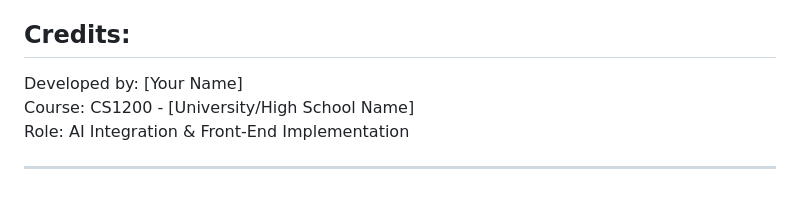
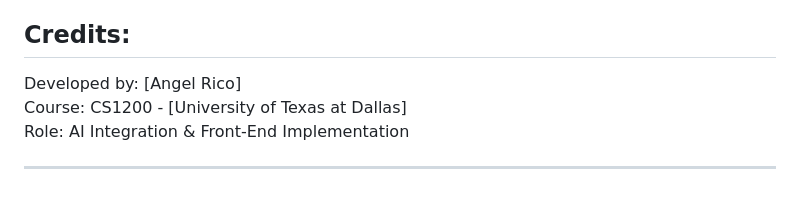
Before and after one commit to angelrico-netizen/AI-Frontend-Integration-through-HTML-and-JS, a Markdown page: README.md, the part around the change. Drawn GitHub-style.

```diff
--- a/README.md
+++ b/README.md
@@ -65,8 +65,8 @@ Notes:
 
 Credits:
 --------
-Developed by: [Your Name]
-Course: CS1200 - [University/High School Name]
+Developed by: [Angel Rico]
+Course: CS1200 - [University of Texas at Dallas]
 Role: AI Integration & Front-End Implementation
 
 -----------------------------------------------------
```
